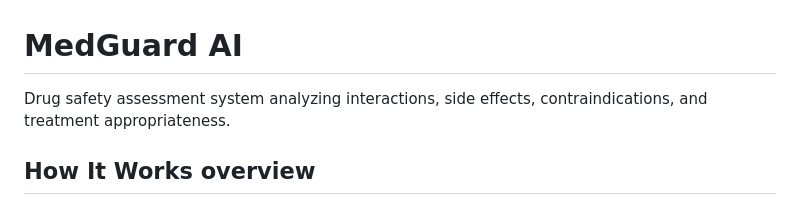
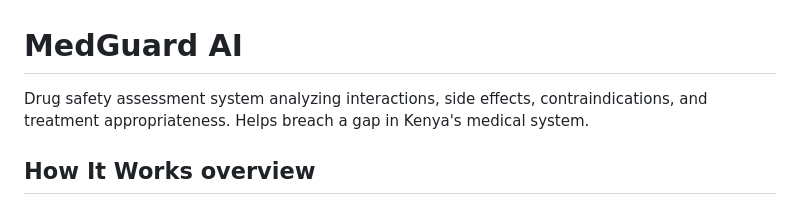
Before and after one commit to G-alileo/medguard-ai, a Markdown page: README.md, the part around the change. Drawn GitHub-style.

Commit message:
Enhance project description in README
Expanded description to include the project's impact on Kenya's medical system.

```diff
--- a/README.md
+++ b/README.md
@@ -1,6 +1,6 @@
 # MedGuard AI
 
-Drug safety assessment system analyzing interactions, side effects, contraindications, and treatment appropriateness.
+Drug safety assessment system analyzing interactions, side effects, contraindications, and treatment appropriateness. Helps breach a gap in Kenya's medical system.
 
 ## How It Works overview
 
```
